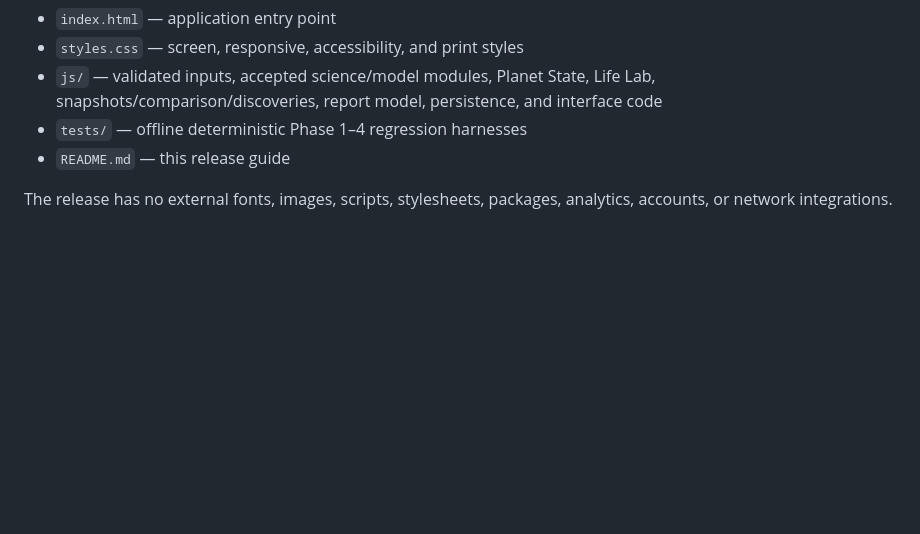
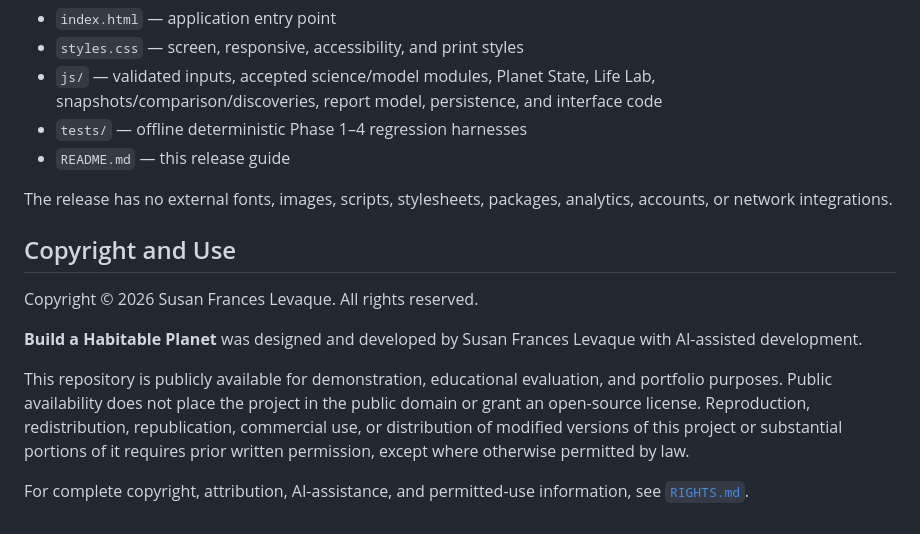
Before and after one commit to slevaque/build_a_habitable_planet, a Markdown page: README.md, the part around the change. GitHub-like rendering; blank space fills up the shorter version.

Commit message:
Update copyright and usage information in README
Added copyright information and usage guidelines.

```diff
--- a/README.md
+++ b/README.md
@@ -76,3 +76,13 @@ The print layout automatically removes laboratory navigation and editing control
 - `README.md` — this release guide
 
 The release has no external fonts, images, scripts, stylesheets, packages, analytics, accounts, or network integrations.
+
+## Copyright and Use
+
+Copyright © 2026 Susan Frances Levaque. All rights reserved.
+
+**Build a Habitable Planet** was designed and developed by Susan Frances Levaque with AI-assisted development.
+
+This repository is publicly available for demonstration, educational evaluation, and portfolio purposes. Public availability does not place the project in the public domain or grant an open-source license. Reproduction, redistribution, republication, commercial use, or distribution of modified versions of this project or substantial portions of it requires prior written permission, except where otherwise permitted by law.
+
+For complete copyright, attribution, AI-assistance, and permitted-use information, see [`RIGHTS.md`](RIGHTS.md).
```
